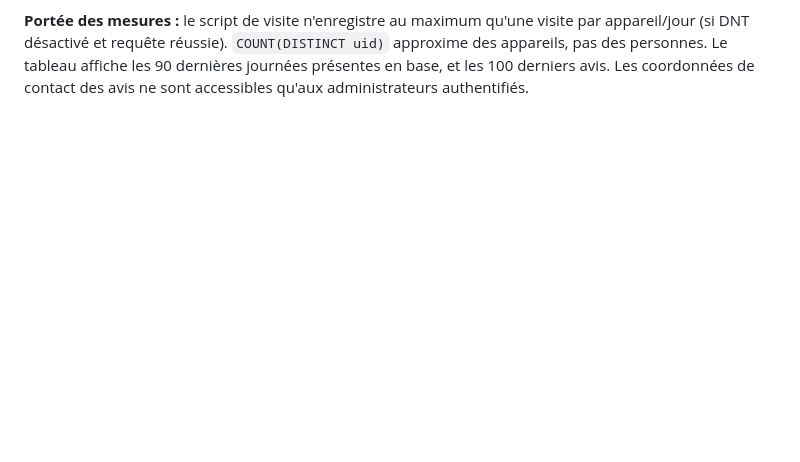
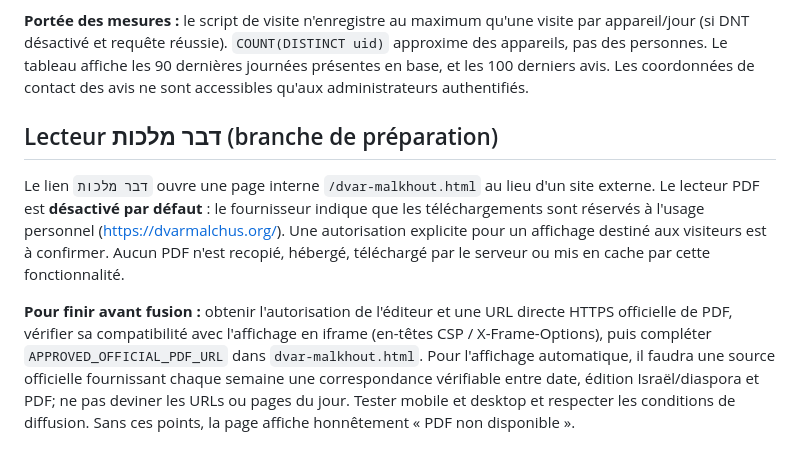
Before and after one commit to shimon3/yom-beyomo, a Markdown page: README.md, the part around the change. GitHub-like rendering; blank space fills up the shorter version.

Commit message:
Document source approval and weekly PDF requirements

```diff
--- a/README.md
+++ b/README.md
@@ -75,3 +75,11 @@ La page ne doit pas être mise en ligne avant configuration et test de l'applica
 (si DNT désactivé et requête réussie). `COUNT(DISTINCT uid)` approxime des appareils,
 pas des personnes. Le tableau affiche les 90 dernières journées présentes en base,
 et les 100 derniers avis. Les coordonnées de contact des avis ne sont accessibles qu'aux administrateurs authentifiés.
+
+## Lecteur דבר מלכות (branche de préparation)
+
+Le lien `דבר מלכות` ouvre une page interne `/dvar-malkhout.html` au lieu d'un site externe.
+Le lecteur PDF est **désactivé par défaut** : le fournisseur indique que les téléchargements sont réservés à l'usage personnel (https://dvarmalchus.org/). Une autorisation explicite pour un affichage destiné aux visiteurs est à confirmer.
+Aucun PDF n'est recopié, hébergé, téléchargé par le serveur ou mis en cache par cette fonctionnalité.
+
+**Pour finir avant fusion :** obtenir l'autorisation de l'éditeur et une URL directe HTTPS officielle de PDF, vérifier sa compatibilité avec l'affichage en iframe (en-têtes CSP / X-Frame-Options), puis compléter `APPROVED_OFFICIAL_PDF_URL` dans `dvar-malkhout.html`. Pour l'affichage automatique, il faudra une source officielle fournissant chaque semaine une correspondance vérifiable entre date, édition Israël/diaspora et PDF; ne pas deviner les URLs ou pages du jour. Tester mobile et desktop et respecter les conditions de diffusion. Sans ces points, la page affiche honnêtement « PDF non disponible ».
```
